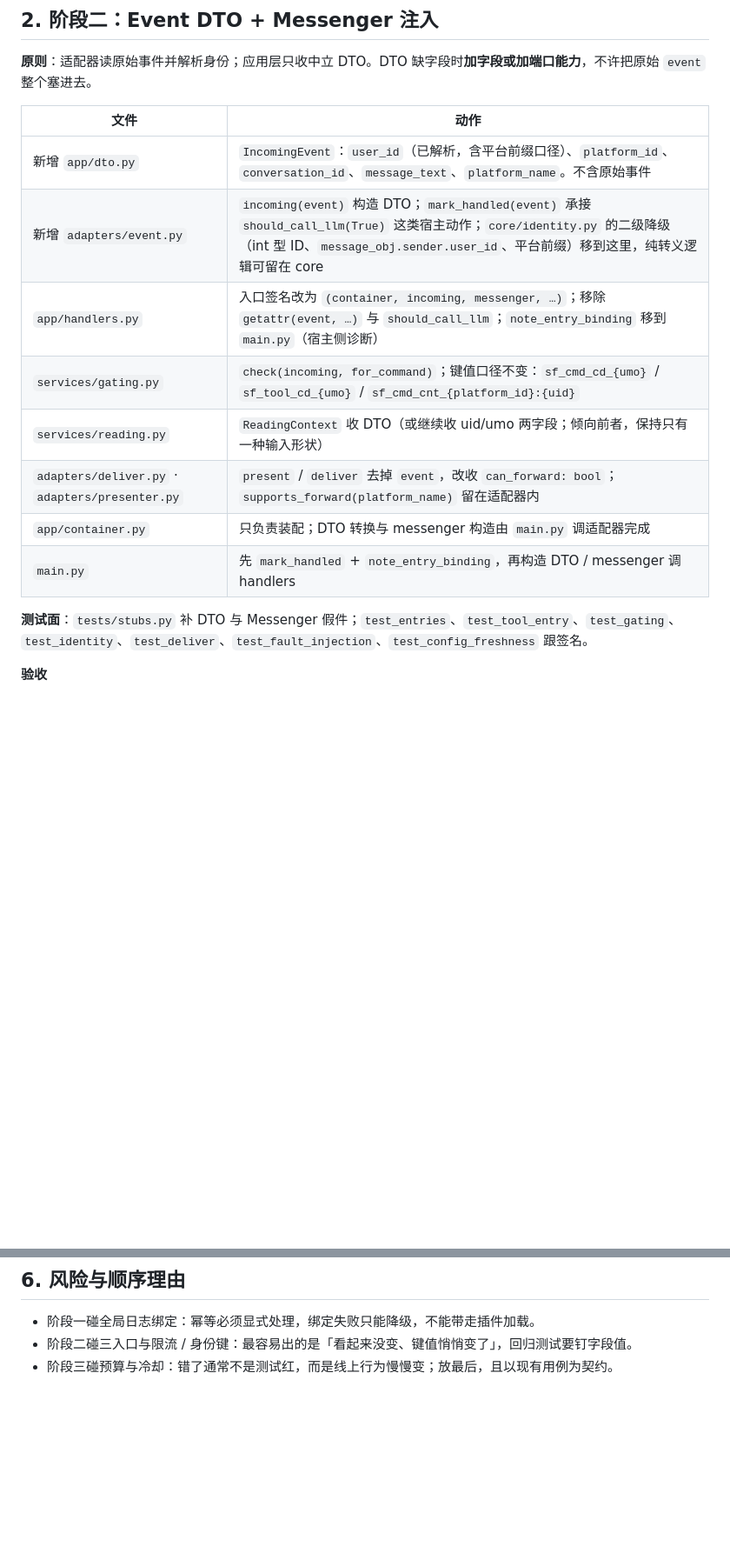
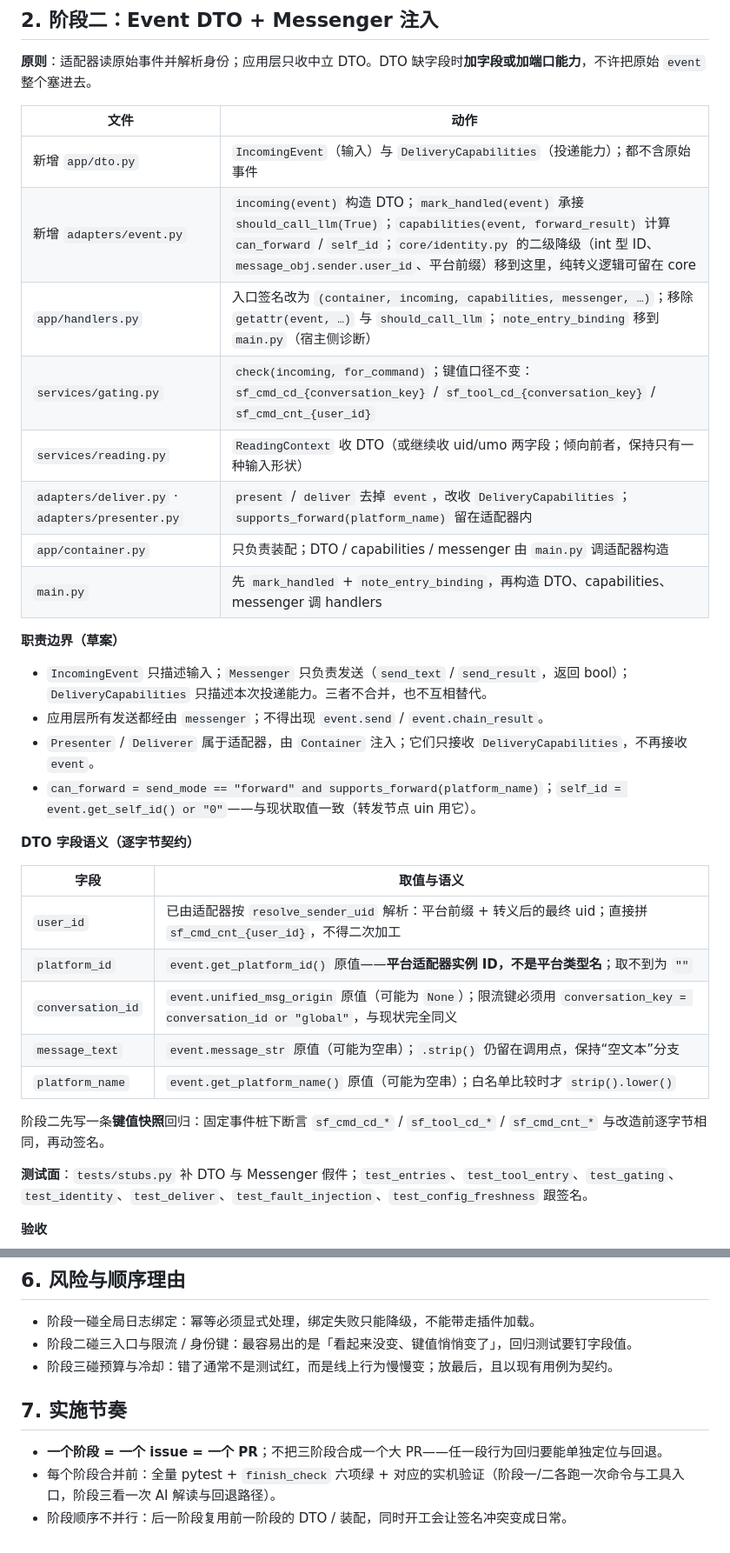
Before and after one commit to yuluo-feather/astrbot_plugin_star_feather, a Markdown page: docs/design-notes/host-decoupling.md, 2 parts joined by grey strips. Shown at 87% size. GitHub-like rendering; blank space fills up the shorter version.

Commit message:
docs: clarify host-decoupling interface contracts
Spells out log record ownership, the Messenger/capabilities split, exact
DTO field sources, and the provider gateway's error semantics, while
leaving the three stages and deferred items unchanged.

```diff
--- a/docs/design-notes/host-decoupling.md
+++ b/docs/design-notes/host-decoupling.md
@@ -46,14 +53,33 @@
 
 | 文件 | 动作 |
 |---|---|
-| 新增 `app/dto.py` | `IncomingEvent`：`user_id`（已解析，含平台前缀口径）、`platform_id`、`conversation_id`、`message_text`、`platform_name`。不含原始事件 |
-| 新增 `adapters/event.py` | `incoming(event)` 构造 DTO；`mark_handled(event)` 承接 `should_call_llm(True)` 这类宿主动作；`core/identity.py` 的二级降级（int 型 ID、`message_obj.sender.user_id`、平台前缀）移到这里，纯转义逻辑可留在 core |
-| `app/handlers.py` | 入口签名改为 `(container, incoming, messenger, …)`；移除 `getattr(event, …)` 与 `should_call_llm`；`note_entry_binding` 移到 `main.py`（宿主侧诊断） |
-| `services/gating.py` | `check(incoming, for_command)`；键值口径不变：`sf_cmd_cd_{umo}` / `sf_tool_cd_{umo}` / `sf_cmd_cnt_{platform_id}:{uid}` |
+| 新增 `app/dto.py` | `IncomingEvent`（输入）与 `DeliveryCapabilities`（投递能力）；都不含原始事件 |
+| 新增 `adapters/event.py` | `incoming(event)` 构造 DTO；`mark_handled(event)` 承接 `should_call_llm(True)`；`capabilities(event, forward_result)` 计算 `can_forward` / `self_id`；`core/identity.py` 的二级降级（int 型 ID、`message_obj.sender.user_id`、平台前缀）移到这里，纯转义逻辑可留在 core |
+| `app/handlers.py` | 入口签名改为 `(container, incoming, capabilities, messenger, …)`；移除 `getattr(event, …)` 与 `should_call_llm`；`note_entry_binding` 移到 `main.py`（宿主侧诊断） |
+| `services/gating.py` | `check(incoming, for_command)`；键值口径不变：`sf_cmd_cd_{conversation_key}` / `sf_tool_cd_{conversation_key}` / `sf_cmd_cnt_{user_id}` |
 | `services/reading.py` | `ReadingContext` 收 DTO（或继续收 uid/umo 两字段；倾向前者，保持只有一种输入形状） |
-| `adapters/deliver.py` · `adapters/presenter.py` | `present` / `deliver` 去掉 `event`，改收 `can_forward: bool`；`supports_forward(platform_name)` 留在适配器内 |
-| `app/container.py` | 只负责装配；DTO 转换与 messenger 构造由 `main.py` 调适配器完成 |
-| `main.py` | 先 `mark_handled` + `note_entry_binding`，再构造 DTO / messenger 调 handlers |
+| `adapters/deliver.py` · `adapters/presenter.py` | `present` / `deliver` 去掉 `event`，改收 `DeliveryCapabilities`；`supports_forward(platform_name)` 留在适配器内 |
+| `app/container.py` | 只负责装配；DTO / capabilities / messenger 由 `main.py` 调适配器构造 |
+| `main.py` | 先 `mark_handled` + `note_entry_binding`，再构造 DTO、capabilities、messenger 调 handlers |
+
+**职责边界（草案）**
+
+- `IncomingEvent` 只描述输入；`Messenger` 只负责发送（`send_text` / `send_result`，返回 bool）；`DeliveryCapabilities` 只描述本次投递能力。三者不合并，也不互相替代。
+- 应用层所有发送都经由 `messenger`；不得出现 `event.send` / `event.chain_result`。
+- `Presenter` / `Deliverer` 属于适配器，由 `Container` 注入；它们只接收 `DeliveryCapabilities`，不再接收 `event`。
+- `can_forward = send_mode == "forward" and supports_forward(platform_name)`；`self_id = event.get_self_id() or "0"`——与现状取值一致（转发节点 uin 用它）。
+
+**DTO 字段语义（逐字节契约）**
+
+| 字段 | 取值与语义 |
+|---|---|
+| `user_id` | 已由适配器按 `resolve_sender_uid` 解析：平台前缀 + 转义后的最终 uid；直接拼 `sf_cmd_cnt_{user_id}`，不得二次加工 |
+| `platform_id` | `event.get_platform_id()` 原值——**平台适配器实例 ID，不是平台类型名**；取不到为 `""` |
+| `conversation_id` | `event.unified_msg_origin` 原值（可能为 `None`）；限流键必须用 `conversation_key = conversation_id or "global"`，与现状完全同义 |
+| `message_text` | `event.message_str` 原值（可能为空串）；`.strip()` 仍留在调用点，保持“空文本”分支 |
+| `platform_name` | `event.get_platform_name()` 原值（可能为空串）；白名单比较时才 `strip().lower()` |
+
+阶段二先写一条**键值快照**回归：固定事件桩下断言 `sf_cmd_cd_*` / `sf_tool_cd_*` / `sf_cmd_cnt_*` 与改造前逐字节相同，再动签名。
 
 **测试面**：`tests/stubs.py` 补 DTO 与 Messenger 假件；`test_entries`、`test_tool_entry`、`test_gating`、`test_identity`、`test_deliver`、`test_fault_injection`、`test_config_freshness` 跟签名。
 
@@ -110,3 +143,9 @@
 - 阶段一碰全局日志绑定：幂等必须显式处理，绑定失败只能降级，不能带走插件加载。
 - 阶段二碰三入口与限流 / 身份键：最容易出的是「看起来没变、键值悄悄变了」，回归测试要钉字段值。
 - 阶段三碰预算与冷却：错了通常不是测试红，而是线上行为慢慢变；放最后，且以现有用例为契约。
+
+## 7. 实施节奏
+
+- **一个阶段 = 一个 issue = 一个 PR**；不把三阶段合成一个大 PR——任一段行为回归要能单独定位与回退。
+- 每个阶段合并前：全量 pytest + `finish_check` 六项绿 + 对应的实机验证（阶段一/二各跑一次命令与工具入口，阶段三看一次 AI 解读与回退路径）。
+- 阶段顺序不并行：后一阶段复用前一阶段的 DTO / 装配，同时开工会让签名冲突变成日常。
```
Also changed, not shown: other parts of docs/design-notes/host-decoupling.md (+18 -4 lines).
